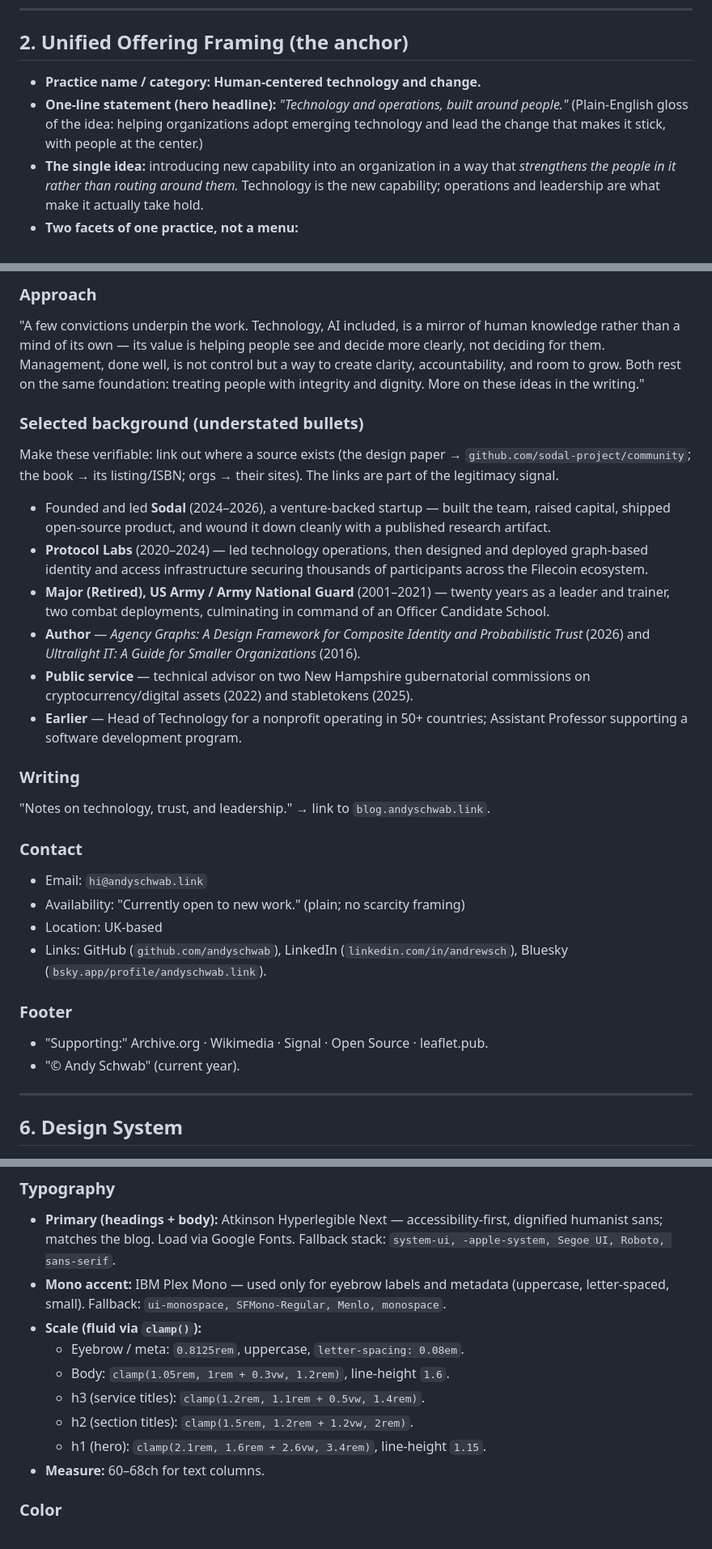
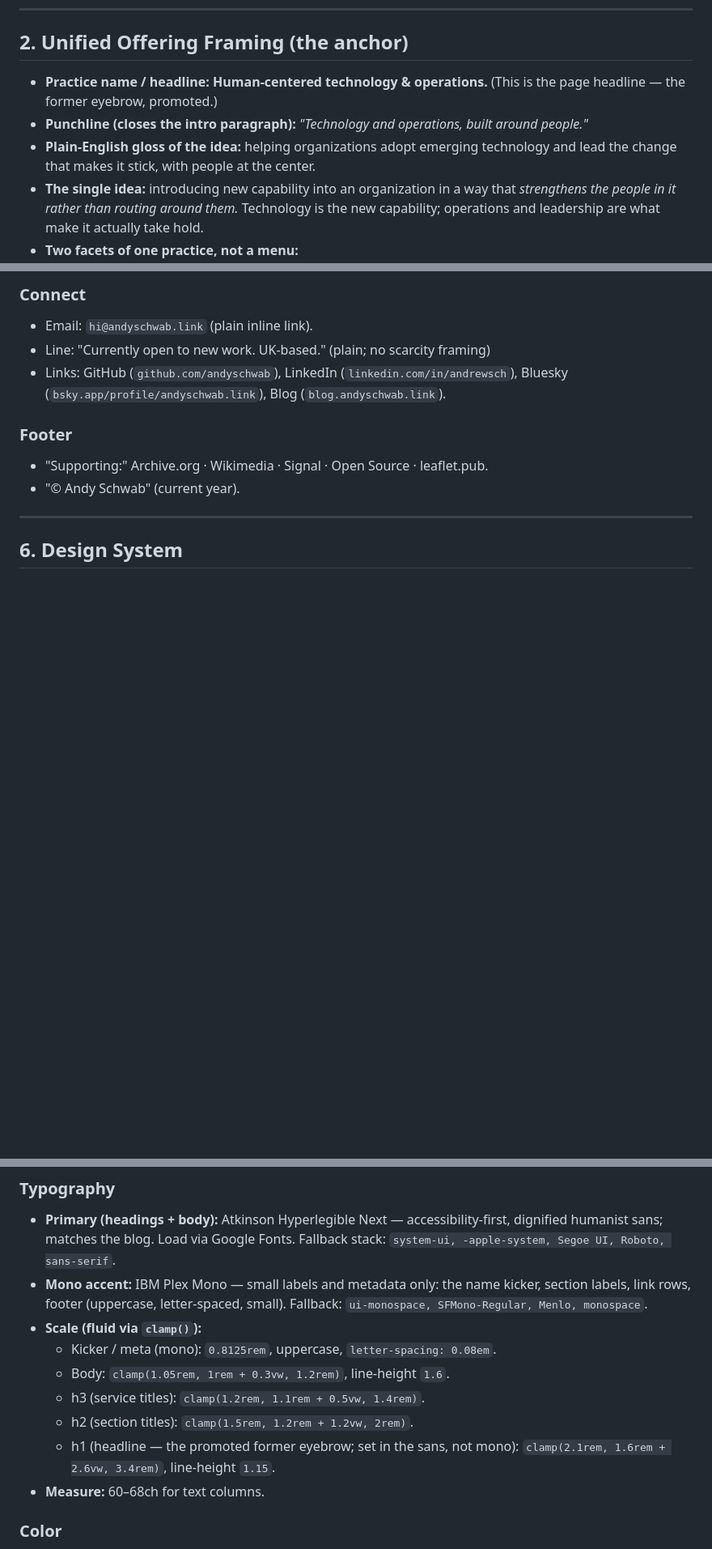
Before and after one commit to andyschwab/andyschwab.github.io, a Markdown page: DESIGN.md, 3 parts joined by grey strips. Shown at 81% size. Drawn GitHub-style; blank space fills up the shorter version.

```diff
--- a/DESIGN.md
+++ b/DESIGN.md
@@ -17,8 +17,9 @@ Status: design locked, implementation not yet started. Draft copy below is a sta
 
 ## 2. Unified Offering Framing (the anchor)
 
-- **Practice name / category:** **Human-centered technology and change.**
-- **One-line statement (hero headline):** *"Technology and operations, built around people."* (Plain-English gloss of the idea: helping organizations adopt emerging technology and lead the change that makes it stick, with people at the center.)
+- **Practice name / headline:** **Human-centered technology & operations.** (This is the page headline — the former eyebrow, promoted.)
+- **Punchline (closes the intro paragraph):** *"Technology and operations, built around people."*
+- **Plain-English gloss of the idea:** helping organizations adopt emerging technology and lead the change that makes it stick, with people at the center.
 - **The single idea:** introducing new capability into an organization in a way that *strengthens the people in it rather than routing around them.* Technology is the new capability; operations and leadership are what make it actually take hold.
 - **Two facets of one practice, not a menu:**
   - **Technology** — building software and putting AI to work where it sharpens judgment.
@@ -87,24 +89,8 @@ Order top to bottom. One column throughout.
 
-### Approach
-"A few convictions underpin the work. Technology, AI included, is a mirror of human knowledge rather than a mind of its own — its value is helping people see and decide more clearly, not deciding for them. Management, done well, is not control but a way to create clarity, accountability, and room to grow. Both rest on the same foundation: treating people with integrity and dignity. More on these ideas in the writing."
-
-### Selected background (understated bullets)
-Make these verifiable: link out where a source exists (the design paper → `github.com/sodal-project/community`; the book → its listing/ISBN; orgs → their sites). The links are part of the legitimacy signal.
-- Founded and led **Sodal** (2024–2026), a venture-backed startup — built the team, raised capital, shipped open-source product, and wound it down cleanly with a published research artifact.
-- **Protocol Labs** (2020–2024) — led technology operations, then designed and deployed graph-based identity and access infrastructure securing thousands of participants across the Filecoin ecosystem.
-- **Major (Retired), US Army / Army National Guard** (2001–2021) — twenty years as a leader and trainer, two combat deployments, culminating in command of an Officer Candidate School.
-- **Author** — *Agency Graphs: A Design Framework for Composite Identity and Probabilistic Trust* (2026) and *Ultralight IT: A Guide for Smaller Organizations* (2016).
-- **Public service** — technical advisor on two New Hampshire gubernatorial commissions on cryptocurrency/digital assets (2022) and stabletokens (2025).
-- **Earlier** — Head of Technology for a nonprofit operating in 50+ countries; Assistant Professor supporting a software development program.
-
-### Writing
-"Notes on technology, trust, and leadership." → link to `blog.andyschwab.link`.
-
-### Contact
-- Email: `hi@andyschwab.link`
-- Availability: "Currently open to new work." (plain; no scarcity framing)
-- Location: UK-based
-- Links: GitHub (`github.com/andyschwab`), LinkedIn (`linkedin.com/in/andrewsch`), Bluesky (`bsky.app/profile/andyschwab.link`).
+### Connect
+- Email: `hi@andyschwab.link` (plain inline link).
+- Line: "Currently open to new work. UK-based." (plain; no scarcity framing)
+- Links: GitHub (`github.com/andyschwab`), LinkedIn (`linkedin.com/in/andrewsch`), Bluesky (`bsky.app/profile/andyschwab.link`), Blog (`blog.andyschwab.link`).
 
 ### Footer
 - "Supporting:" Archive.org · Wikimedia · Signal · Open Source · leaflet.pub.
@@ -116,13 +102,13 @@ Make these verifiable: link out where a source exists (the design paper → `git
 
 ### Typography
 - **Primary (headings + body):** Atkinson Hyperlegible Next — accessibility-first, dignified humanist sans; matches the blog. Load via Google Fonts. Fallback stack: `system-ui, -apple-system, Segoe UI, Roboto, sans-serif`.
-- **Mono accent:** IBM Plex Mono — used only for eyebrow labels and metadata (uppercase, letter-spaced, small). Fallback: `ui-monospace, SFMono-Regular, Menlo, monospace`.
+- **Mono accent:** IBM Plex Mono — small labels and metadata only: the name kicker, section labels, link rows, footer (uppercase, letter-spaced, small). Fallback: `ui-monospace, SFMono-Regular, Menlo, monospace`.
 - **Scale (fluid via `clamp()`):**
-  - Eyebrow / meta: `0.8125rem`, uppercase, `letter-spacing: 0.08em`.
+  - Kicker / meta (mono): `0.8125rem`, uppercase, `letter-spacing: 0.08em`.
   - Body: `clamp(1.05rem, 1rem + 0.3vw, 1.2rem)`, line-height `1.6`.
   - h3 (service titles): `clamp(1.2rem, 1.1rem + 0.5vw, 1.4rem)`.
   - h2 (section titles): `clamp(1.5rem, 1.2rem + 1.2vw, 2rem)`.
-  - h1 (hero): `clamp(2.1rem, 1.6rem + 2.6vw, 3.4rem)`, line-height `1.15`.
+  - h1 (headline — the promoted former eyebrow; set in the sans, not mono): `clamp(2.1rem, 1.6rem + 2.6vw, 3.4rem)`, line-height `1.15`.
 - **Measure:** 60–68ch for text columns.
 
 ### Color
```
Also changed, not shown: other parts of DESIGN.md (+30 -26 lines).
